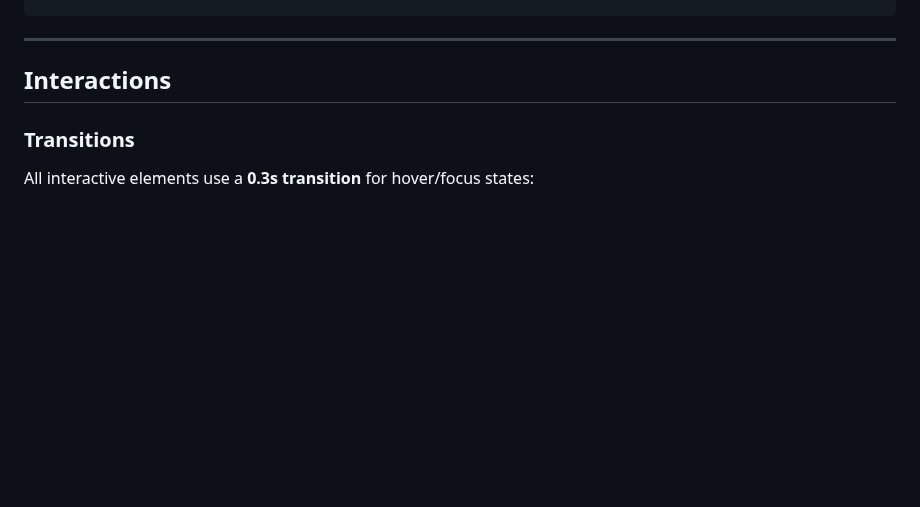
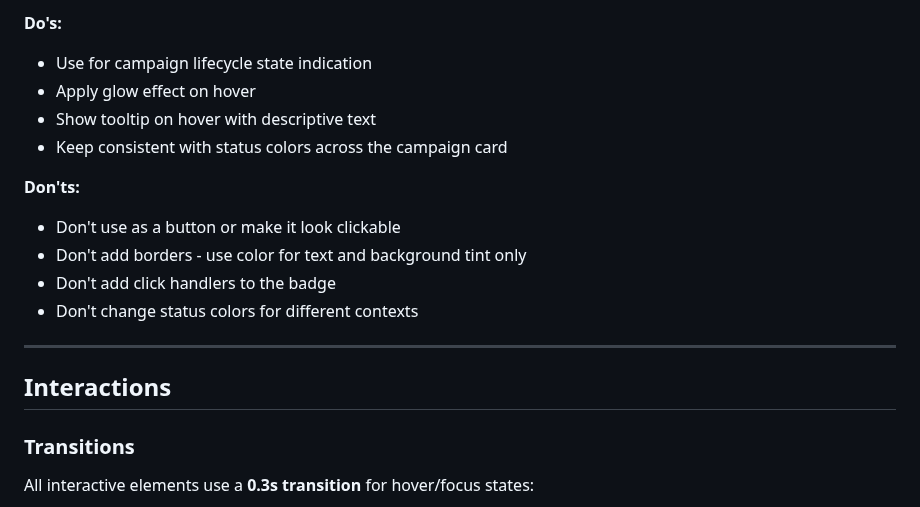
Before and after one commit to Aravill/waystone-web, a Markdown page: STYLE_GUIDE.md, the part around one of its changes. Rendered like a GitHub page; blank space fills up the shorter version.

Commit message:
docs: Add style guide entry for Campaign Status Badge

```diff
--- a/STYLE_GUIDE.md
+++ b/STYLE_GUIDE.md
@@ -293,3 +378,14 @@ input:focus, select:focus {
+**Do's:**
+- Use for campaign lifecycle state indication
+- Apply glow effect on hover
+- Show tooltip on hover with descriptive text
+- Keep consistent with status colors across the campaign card
+
+**Don'ts:**
+- Don't use as a button or make it look clickable
+- Don't add borders - use color for text and background tint only
+- Don't add click handlers to the badge
+- Don't change status colors for different contexts
 
 ---
 
```
Also changed, not shown: other parts of STYLE_GUIDE.md (+85 -0 lines).
